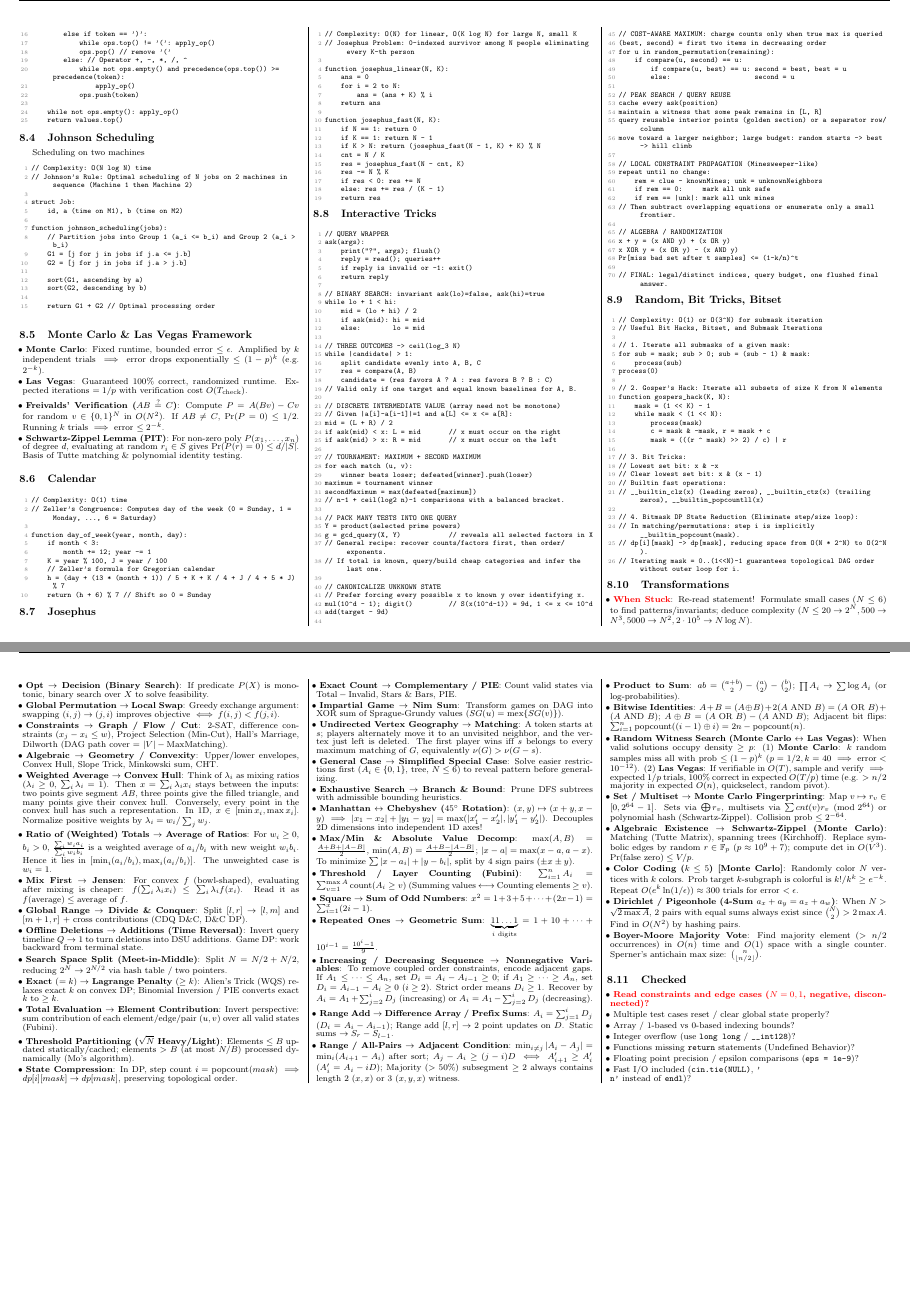
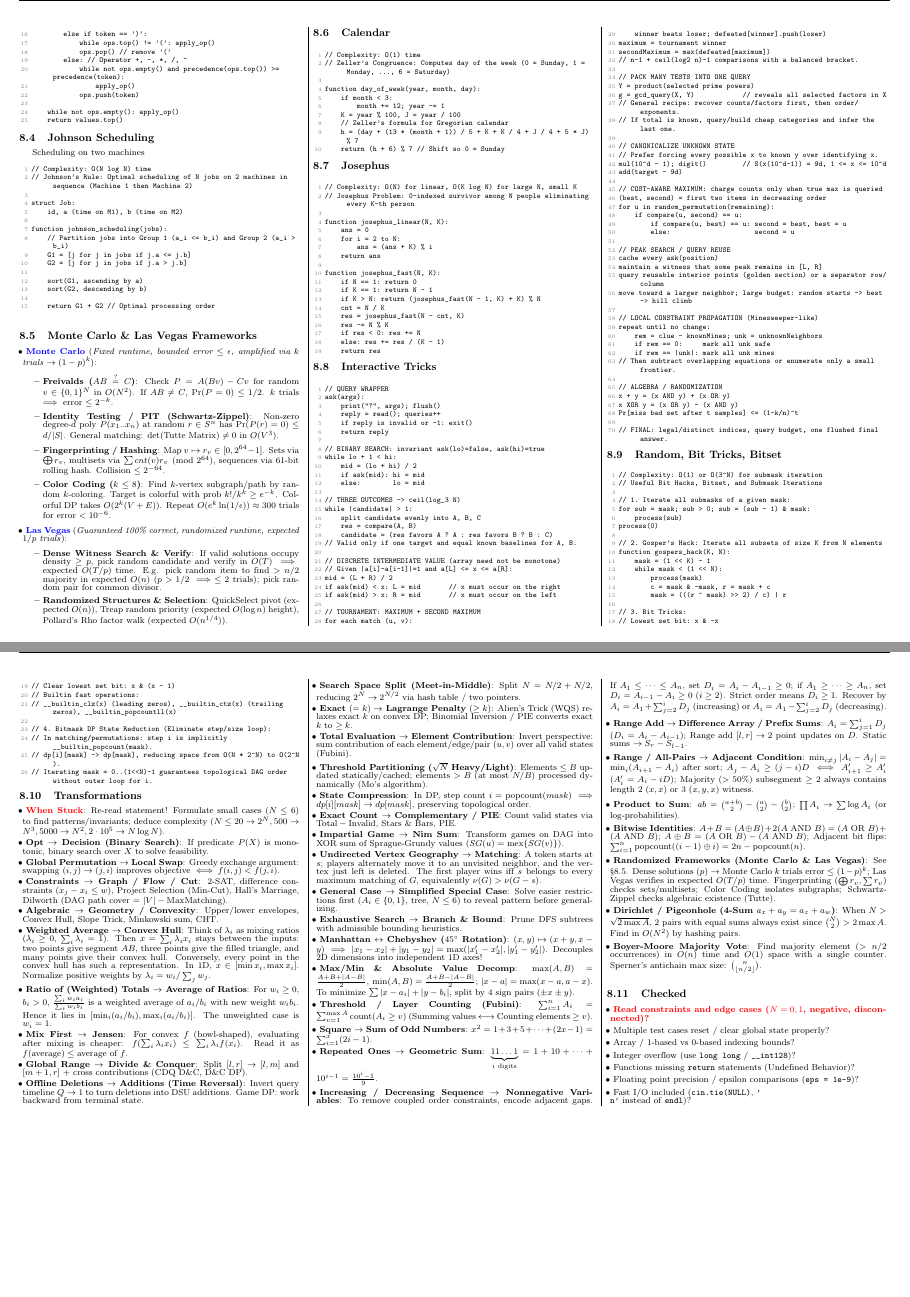
Before and after one commit to nguyenkhanhtai/Teamnote_BTC, a LaTeX document (main.tex): pages 24 and 25 of 25, joined at a grey line. The pictures show the PDF file main.pdf that the author committed with the source.

Commit message:
Classify CP problem archetypes under Monte Carlo and Las Vegas frameworks

```diff
--- a/main.tex
+++ b/main.tex
@@ -86,12 +86,20 @@
 Scheduling on two machines
 \inputminted[]{}{source/pseudocode/johnson_scheduling.txt}
 
-\subsection{Monte Carlo \& Las Vegas Framework}
+\subsection{Monte Carlo \& Las Vegas Frameworks}
 \begin{itemize}
-    \item \textbf{Monte Carlo}: Fixed runtime, bounded error $\le \epsilon$. Amplified by $k$ independent trials $\implies$ error drops exponentially $\le (1-p)^k$ (e.g. $2^{-k}$).
-    \item \textbf{Las Vegas}: Guaranteed 100\% correct, randomized runtime. Expected iterations $= 1/p$ with verification cost $O(T_{\text{check}})$.
-    \item \textbf{Freivalds' Verification ($AB \stackrel{?}{=} C$)}: Compute $P = A(Bv) - Cv$ for random $v \in \{0, 1\}^N$ in $O(N^2)$. If $AB \ne C$, $\Pr(P = 0) \le 1/2$. Running $k$ trials $\implies$ error $\le 2^{-k}$.
-    \item \textbf{Schwartz-Zippel Lemma (PIT)}: For non-zero poly $P(x_1, \dots, x_n)$ of degree $d$, evaluating at random $r_i \in S$ gives $\Pr(P(r) = 0) \le d / |S|$. Basis of Tutte matching \& polynomial identity testing.
+    \item \textcolor{blue}{\textbf{Monte Carlo}} (\textit{Fixed runtime, bounded error $\le \epsilon$, amplified via $k$ trials $\to (1-p)^k$}):
+    \begin{itemize}
+        \item \textbf{Freivalds ($AB \stackrel{?}{=} C$)}: Check $P = A(Bv) - Cv$ for random $v \in \{0, 1\}^N$ in $O(N^2)$. If $AB \ne C$, $\Pr(P=0) \le 1/2$. $k$ trials $\implies$ error $\le 2^{-k}$.
+        \item \textbf{Identity Testing / PIT (Schwartz-Zippel)}: Non-zero degree-$d$ poly $P(x_1..x_n)$ at random $r \in S^n$ has $\Pr(P(r)=0) \le d/|S|$. General matching: $\det(\text{Tutte Matrix}) \ne 0$ in $O(V^3)$.
+        \item \textbf{Fingerprinting / Hashing}: Map $v \mapsto r_v \in [0, 2^{64}-1]$. Sets via $\bigoplus r_v$, multisets via $\sum cnt(v)r_v \pmod{2^{64}}$, sequences via 61-bit rolling hash. Collision $\le 2^{-64}$.
+        \item \textbf{Color Coding ($k \le 8$)}: Find $k$-vertex subgraph/path by random $k$-coloring. Target is colorful with prob $k!/k^k \ge e^{-k}$. Colorful DP takes $O(2^k(V+E))$. Repeat $O(e^k \ln(1/\epsilon)) \approx 300$ trials for error $< 10^{-6}$.
+    \end{itemize}
+    \item \textcolor{blue}{\textbf{Las Vegas}} (\textit{Guaranteed 100\% correct, randomized runtime, expected $1/p$ trials}):
+    \begin{itemize}
+        \item \textbf{Dense Witness Search \& Verify}: If valid solutions occupy density $\ge p$, pick random candidate and verify in $O(T) \implies$ expected $O(T/p)$ time. E.g. pick random item to find $> n/2$ majority in expected $O(n)$ ($p > 1/2 \implies \le 2$ trials); pick random pair for common divisor.
+        \item \textbf{Randomized Structures \& Selection}: QuickSelect pivot (expected $O(n)$), Treap random priority (expected $O(\log n)$ height), Pollard's Rho factor walk (expected $O(n^{1/4})$).
+    \end{itemize}
 \end{itemize}
 
 \subsection{Calendar}
@@ -138,10 +146,7 @@ Scheduling on two machines
     \item \textbf{Range / All-Pairs $\to$ Adjacent Condition}: $\min_{i \ne j} |A_i - A_j| = \min_i (A_{i+1} - A_i)$ after sort; $A_j - A_i \ge (j-i)D \iff A'_{i+1} \ge A'_i$ ($A'_i = A_i - iD$); Majority ($> 50\%$) subsegment $\ge 2$ always contains length 2 ($x, x$) or 3 ($x, y, x$) witness.
     \item \textbf{Product to Sum}: $ab = \binom{a+b}{2} - \binom{a}{2} - \binom{b}{2}$; $\prod A_i \to \sum \log A_i$ (or log-probabilities).
     \item \textbf{Bitwise Identities}: $A + B = (A \oplus B) + 2(A \text{ AND } B) = (A \text{ OR } B) + (A \text{ AND } B)$; $A \oplus B = (A \text{ OR } B) - (A \text{ AND } B)$; Adjacent bit flips: $\sum_{i=1}^n \text{popcount}((i-1) \oplus i) = 2n - \text{popcount}(n)$.
-    \item \textbf{Random Witness Search (Monte Carlo $\leftrightarrow$ Las Vegas)}: When valid solutions occupy density $\ge p$: (1) \textbf{Monte Carlo}: $k$ random samples miss all with prob $\le (1-p)^k$ ($p=1/2, k=40 \implies \text{error} < 10^{-12}$). (2) \textbf{Las Vegas}: If verifiable in $O(T)$, sample and verify $\implies$ expected $1/p$ trials, 100\% correct in expected $O(T/p)$ time (e.g. $> n/2$ majority in expected $O(n)$, quickselect, random pivot).
-    \item \textbf{Set / Multiset $\to$ Monte Carlo Fingerprinting}: Map $v \mapsto r_v \in [0, 2^{64}-1]$. Sets via $\bigoplus r_v$, multisets via $\sum cnt(v) r_v \pmod{2^{64}}$ or polynomial hash (Schwartz-Zippel). Collision prob $\le 2^{-64}$.
-    \item \textbf{Algebraic Existence $\to$ Schwartz-Zippel (Monte Carlo)}: Matching (Tutte Matrix), spanning trees (Kirchhoff). Replace symbolic edges by random $r \in \mathbb{F}_p$ ($p \approx 10^9+7$); compute $\det$ in $O(V^3)$. $\Pr(\text{false zero}) \le V/p$.
-    \item \textbf{Color Coding ($k \le 5$) [Monte Carlo]}: Randomly color $N$ vertices with $k$ colors. Prob target $k$-subgraph is colorful is $k! / k^k \ge e^{-k}$. Repeat $O(e^k \ln(1/\epsilon)) \approx 300$ trials for error $< \epsilon$.
+    \item \textbf{Randomized Frameworks (Monte Carlo \& Las Vegas)}: See \S8.5. Dense solutions ($p$) $\to$ Monte Carlo $k$ trials error $\le (1-p)^k$; Las Vegas verifies in expected $O(T/p)$ time. Fingerprinting ($\bigoplus r_v, \sum r_v$) checks sets/multisets; Color Coding isolates subgraphs; Schwartz-Zippel checks algebraic existence (Tutte).
     \item \textbf{Dirichlet / Pigeonhole (4-Sum $a_x + a_y = a_z + a_w$)}: When $N > \sqrt{2 \max A}$, 2 pairs with equal sums always exist since $\binom{N}{2} > 2\max A$. Find in $O(N^2)$ by hashing pairs.
     \item \textbf{Boyer-Moore Majority Vote}: Find majority element ($> n/2$ occurrences) in $O(n)$ time and $O(1)$ space with a single counter. Sperner's antichain max size: $\binom{n}{\lfloor n/2 \rfloor}$.
 \end{itemize}
```
Also changed, not shown: NOTEBOOK_SUMMARY.md (+1 -1 lines), main.pdf, 4 other files.
